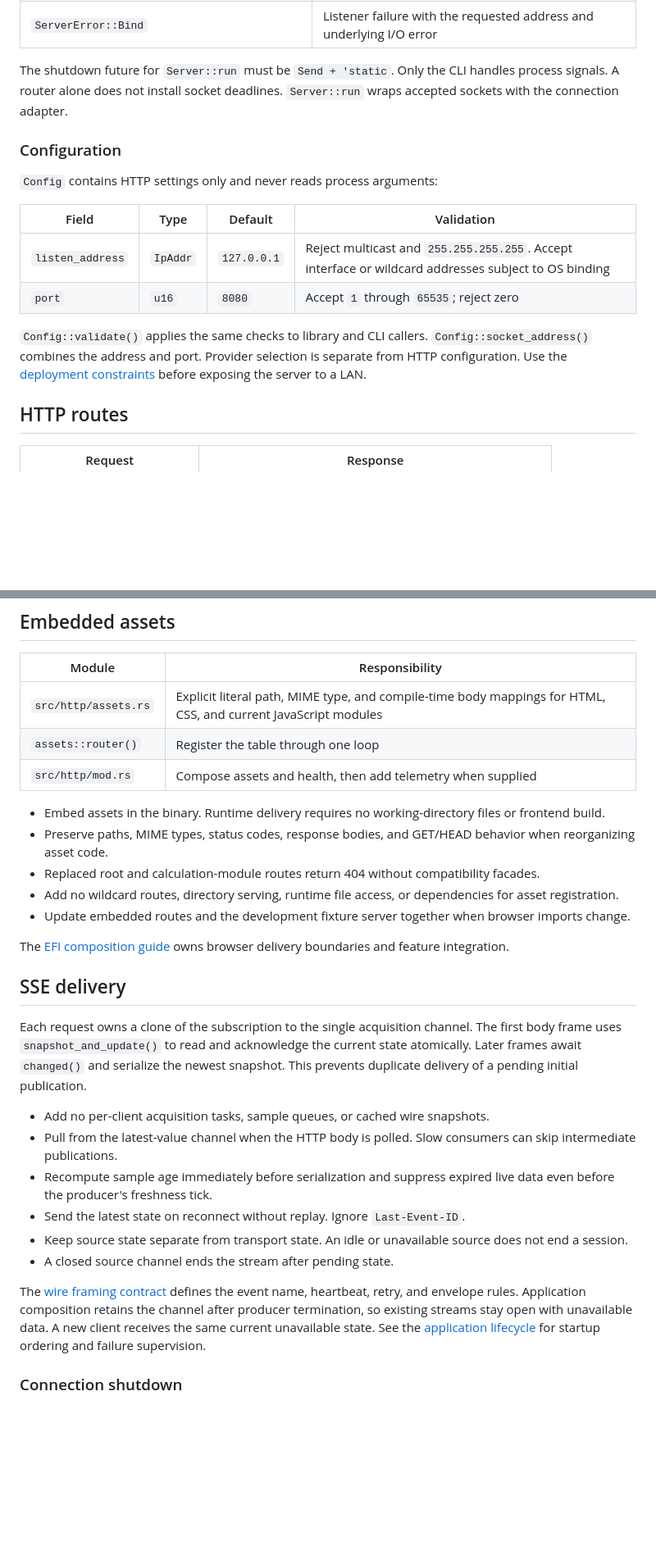
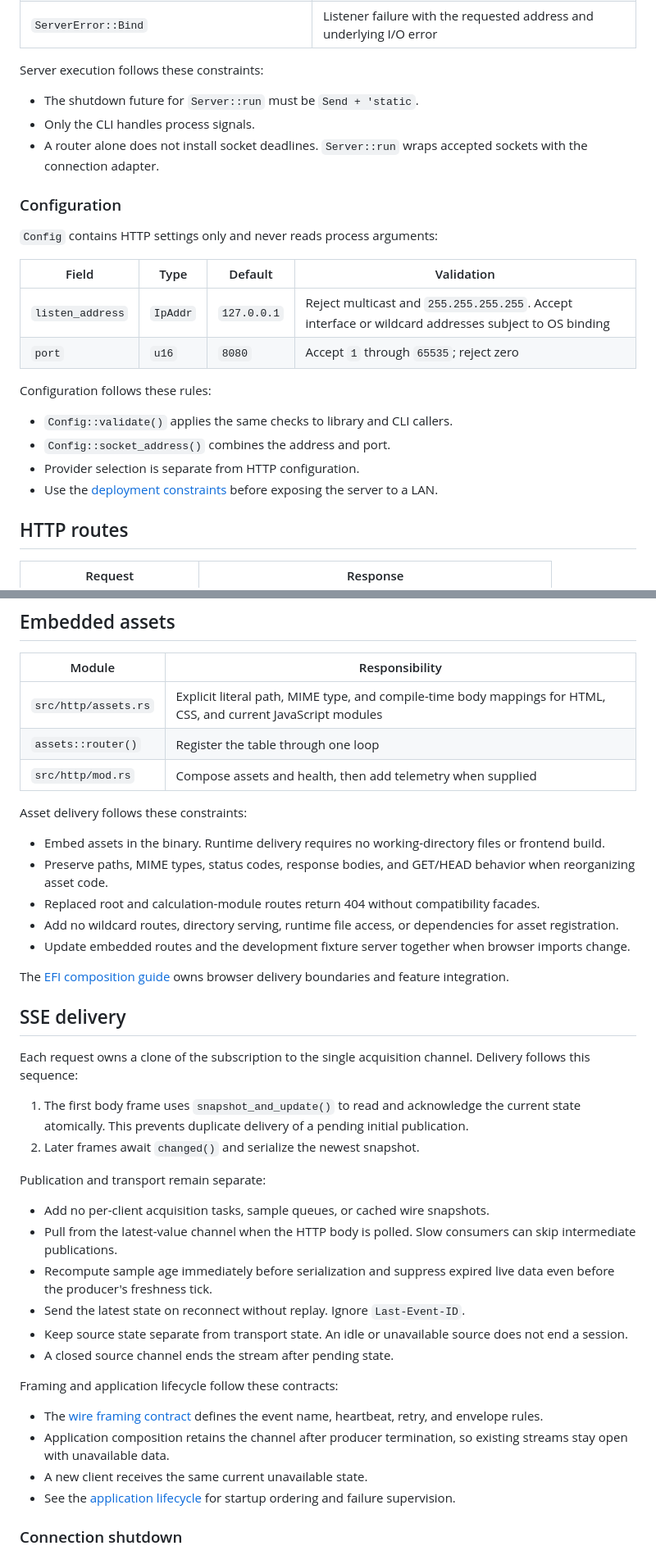
Before and after one commit to LeszekKantorek/msfs2024-artificial-horizon, a Markdown page: docs/server.md, 2 parts joined by grey strips. Shown at 82% size. Rendered like a GitHub page; blank space fills up the shorter version.

Commit message:
Structure server reference rules and SSE delivery sequence

```diff
--- a/docs/server.md
+++ b/docs/server.md
@@ -18,9 +23,11 @@ Routers are public through the `http` module.
 | `ServerError::Config` | Invalid HTTP settings, rejected before binding |
 | `ServerError::Bind` | Listener failure with the requested address and underlying I/O error |
 
-The shutdown future for `Server::run` must be `Send + 'static`.
-Only the CLI handles process signals.
-A router alone does not install socket deadlines. `Server::run` wraps accepted sockets with the connection adapter.
+Server execution follows these constraints:
+
+* The shutdown future for `Server::run` must be `Send + 'static`.
+* Only the CLI handles process signals.
+* A router alone does not install socket deadlines. `Server::run` wraps accepted sockets with the connection adapter.
 
 ### Configuration
 
@@ -31,10 +38,12 @@ A router alone does not install socket deadlines. `Server::run` wraps accepted s
 | `listen_address` | `IpAddr` | `127.0.0.1` | Reject multicast and `255.255.255.255`. Accept interface or wildcard addresses subject to OS binding |
 | `port` | `u16` | `8080` | Accept `1` through `65535`; reject zero |
 
-`Config::validate()` applies the same checks to library and CLI callers.
-`Config::socket_address()` combines the address and port.
-Provider selection is separate from HTTP configuration.
-Use the [deployment constraints](architecture.md#deployment) before exposing the server to a LAN.
+Configuration follows these rules:
+
+* `Config::validate()` applies the same checks to library and CLI callers.
+* `Config::socket_address()` combines the address and port.
+* Provider selection is separate from HTTP configuration.
+* Use the [deployment constraints](architecture.md#deployment) before exposing the server to a LAN.
 
 ## HTTP routes
 
@@ -62,6 +73,8 @@ Use the [deployment constraints](architecture.md#deployment) before exposing the
 | `assets::router()` | Register the table through one loop |
 | `src/http/mod.rs` | Compose assets and health, then add telemetry when supplied |
 
+Asset delivery follows these constraints:
+
 * Embed assets in the binary. Runtime delivery requires no working-directory files or frontend build.
 * Preserve paths, MIME types, status codes, response bodies, and GET/HEAD behavior when reorganizing asset code.
 * Replaced root and calculation-module routes return 404 without compatibility facades.
@@ -73,9 +86,12 @@ The [EFI composition guide](efi/composition.md#delivery-boundaries) owns browser
 ## SSE delivery
 
 Each request owns a clone of the subscription to the single acquisition channel.
-The first body frame uses `snapshot_and_update()` to read and acknowledge the current state atomically.
-Later frames await `changed()` and serialize the newest snapshot.
-This prevents duplicate delivery of a pending initial publication.
+Delivery follows this sequence:
+
+1. The first body frame uses `snapshot_and_update()` to read and acknowledge the current state atomically. This prevents duplicate delivery of a pending initial publication.
+2. Later frames await `changed()` and serialize the newest snapshot.
+
+Publication and transport remain separate:
 
 * Add no per-client acquisition tasks, sample queues, or cached wire snapshots.
 * Pull from the latest-value channel when the HTTP body is polled. Slow consumers can skip intermediate publications.
@@ -84,10 +100,12 @@ This prevents duplicate delivery of a pending initial publication.
 * Keep source state separate from transport state. An idle or unavailable source does not end a session.
 * A closed source channel ends the stream after pending state.
 
-The [wire framing contract](telemetry-contract.md#framing) defines the event name, heartbeat, retry, and envelope rules.
-Application composition retains the channel after producer termination, so existing streams stay open with unavailable data.
-A new client receives the same current unavailable state.
-See the [application lifecycle](architecture.md#application-lifecycle) for startup ordering and failure supervision.
+Framing and application lifecycle follow these contracts:
+
+* The [wire framing contract](telemetry-contract.md#framing) defines the event name, heartbeat, retry, and envelope rules.
+* Application composition retains the channel after producer termination, so existing streams stay open with unavailable data.
+* A new client receives the same current unavailable state.
+* See the [application lifecycle](architecture.md#application-lifecycle) for startup ordering and failure supervision.
 
 ### Connection shutdown
 
```
Also changed, not shown: other parts of docs/server.md (+17 -6 lines).
